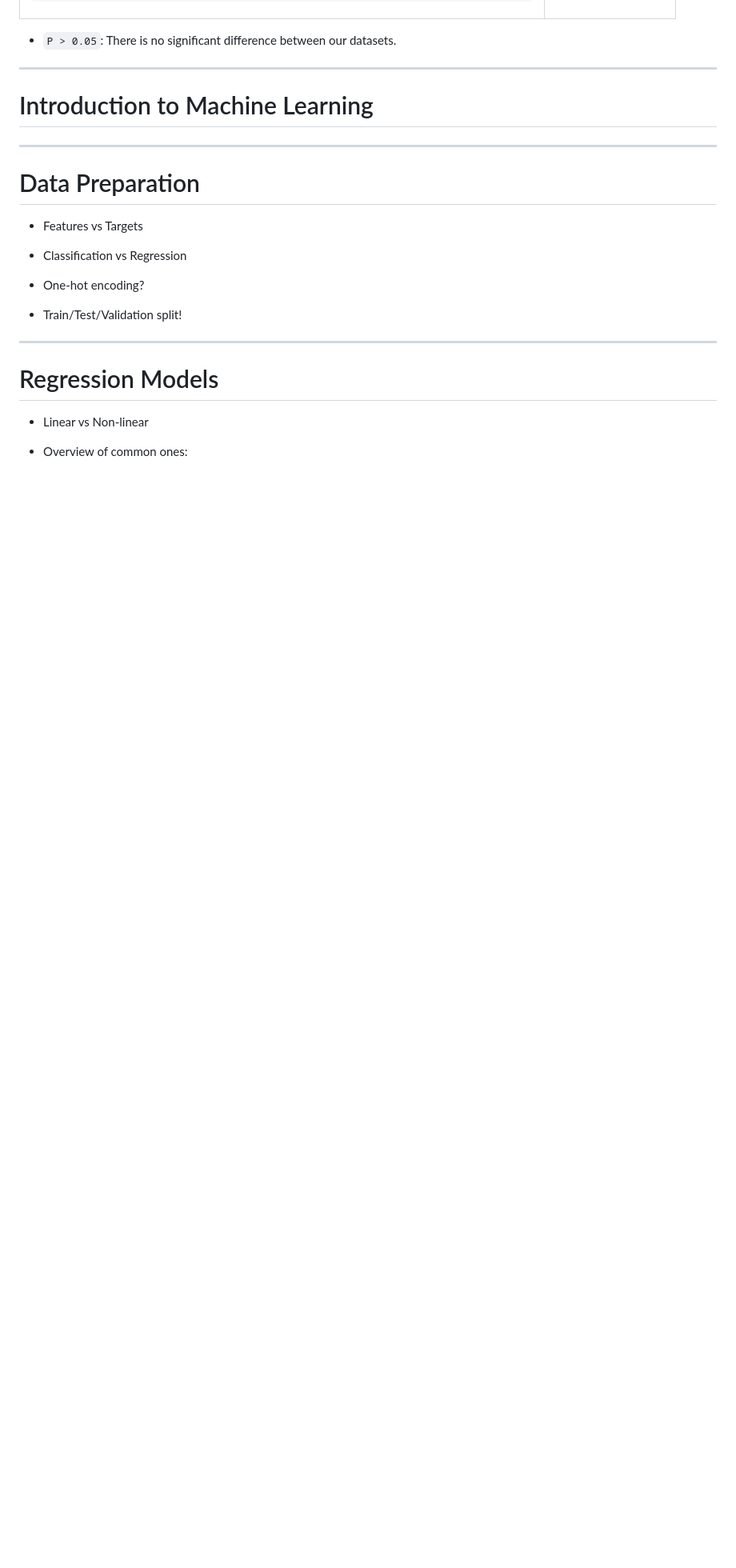
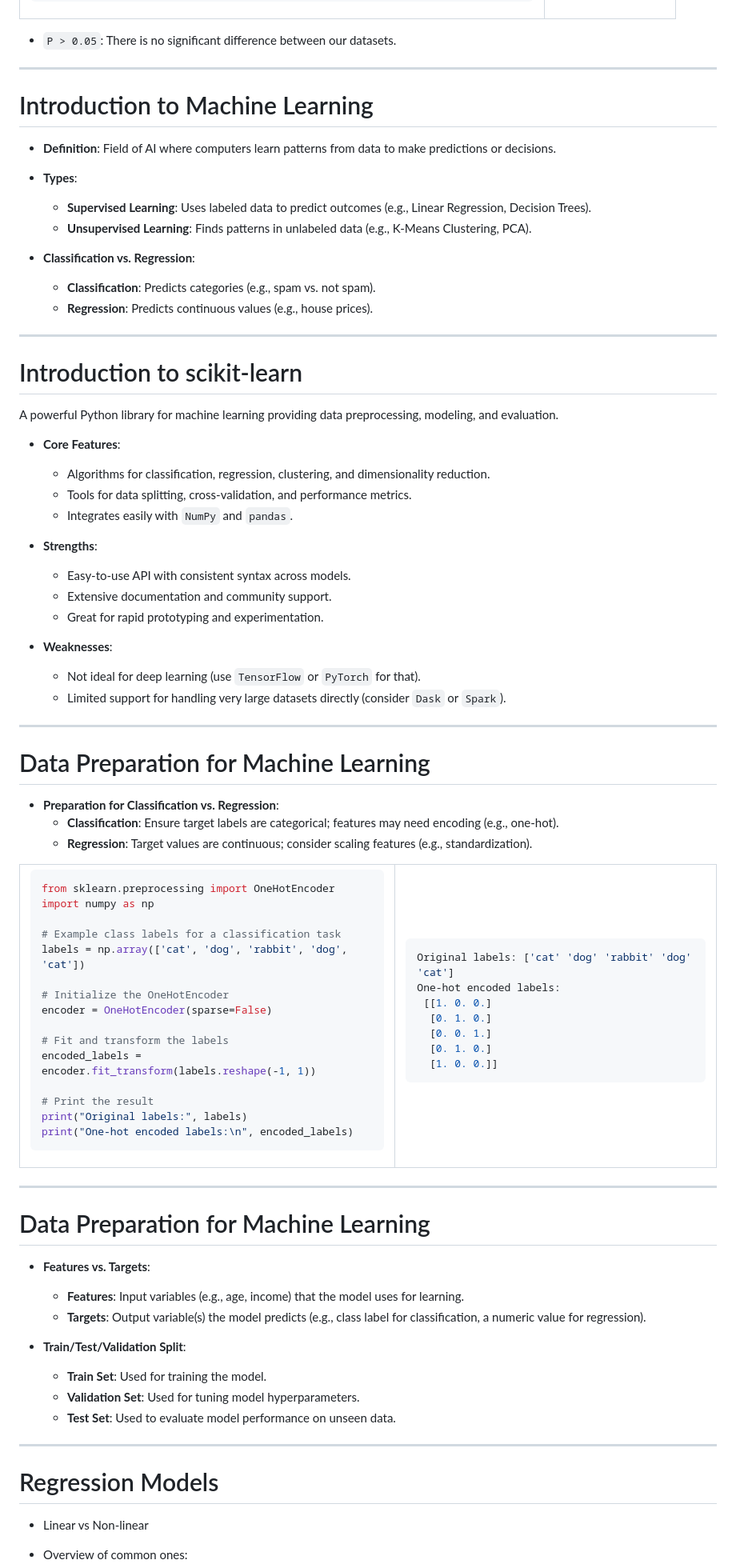
Before and after one commit to TheDeanLab/Intro-to-Python, a Markdown page: slides/pages/scientific-computing.md, the part around the change. Shown at 80% size. Rendered like a GitHub page; blank space fills up the shorter version.

Commit message:
scientific-computing slides v5 - Conor

````diff
--- a/slides/pages/scientific-computing.md
+++ b/slides/pages/scientific-computing.md
@@ -483,17 +483,95 @@ F = 1.0993
 
 # Introduction to Machine Learning
 
+- **Definition**: Field of AI where computers learn patterns from data to make predictions or decisions.
+
+- **Types**:
+   - **Supervised Learning**: Uses labeled data to predict outcomes (e.g., Linear Regression, Decision Trees).
+   - **Unsupervised Learning**: Finds patterns in unlabeled data (e.g., K-Means Clustering, PCA).
+
+- **Classification vs. Regression**:
+   - **Classification**: Predicts categories (e.g., spam vs. not spam).
+   - **Regression**: Predicts continuous values (e.g., house prices).
+
 ---
 
-# Data Preparation
+# Introduction to scikit-learn
 
-- Features vs Targets
+A powerful Python library for machine learning providing data preprocessing, modeling, and evaluation.
 
-- Classification vs Regression
+- **Core Features**:
+   - Algorithms for classification, regression, clustering, and dimensionality reduction.
+   - Tools for data splitting, cross-validation, and performance metrics.
+   - Integrates easily with `NumPy` and `pandas`.
 
-- One-hot encoding?
+- **Strengths**:
+   - Easy-to-use API with consistent syntax across models.
+   - Extensive documentation and community support.
+   - Great for rapid prototyping and experimentation.
 
-- Train/Test/Validation split!
+- **Weaknesses**:
+   - Not ideal for deep learning (use `TensorFlow` or `PyTorch` for that).
+   - Limited support for handling very large datasets directly (consider `Dask` or `Spark`).
+
+
+---
+
+# Data Preparation for Machine Learning
+
+- **Preparation for Classification vs. Regression**:
+   - **Classification**: Ensure target labels are categorical; features may need encoding (e.g., one-hot).
+   - **Regression**: Target values are continuous; consider scaling features (e.g., standardization).
+
+<table><tbody><tr>
+<td>
+
+```python
+from sklearn.preprocessing import OneHotEncoder
+import numpy as np
+
+# Example class labels for a classification task
+labels = np.array(['cat', 'dog', 'rabbit', 'dog', 'cat'])
+
+# Initialize the OneHotEncoder
+encoder = OneHotEncoder(sparse=False)
+
+# Fit and transform the labels
+encoded_labels = encoder.fit_transform(labels.reshape(-1, 1))
+
+# Print the result
+print("Original labels:", labels)
+print("One-hot encoded labels:\n", encoded_labels)
+```
+
+</td>
+<td>
+
+```console
+Original labels: ['cat' 'dog' 'rabbit' 'dog' 'cat']
+One-hot encoded labels:
+ [[1. 0. 0.]
+  [0. 1. 0.]
+  [0. 0. 1.]
+  [0. 1. 0.]
+  [1. 0. 0.]]
+```
+
+</td>
+</tr></tbody></table>
+
+---
+
+# Data Preparation for Machine Learning
+
+- **Features vs. Targets**:
+   - **Features**: Input variables (e.g., age, income) that the model uses for learning.
+   - **Targets**: Output variable(s) the model predicts (e.g., class label for classification, a numeric value for regression).
+
+- **Train/Test/Validation Split**:
+   - **Train Set**: Used for training the model.
+   - **Validation Set**: Used for tuning model hyperparameters.
+   - **Test Set**: Used to evaluate model performance on unseen data.
+
 
 ---
 
````
